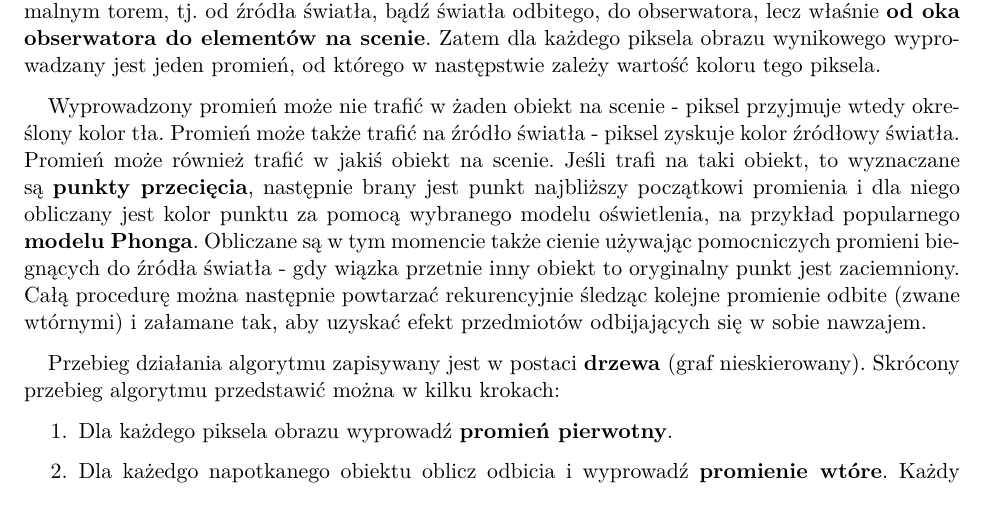
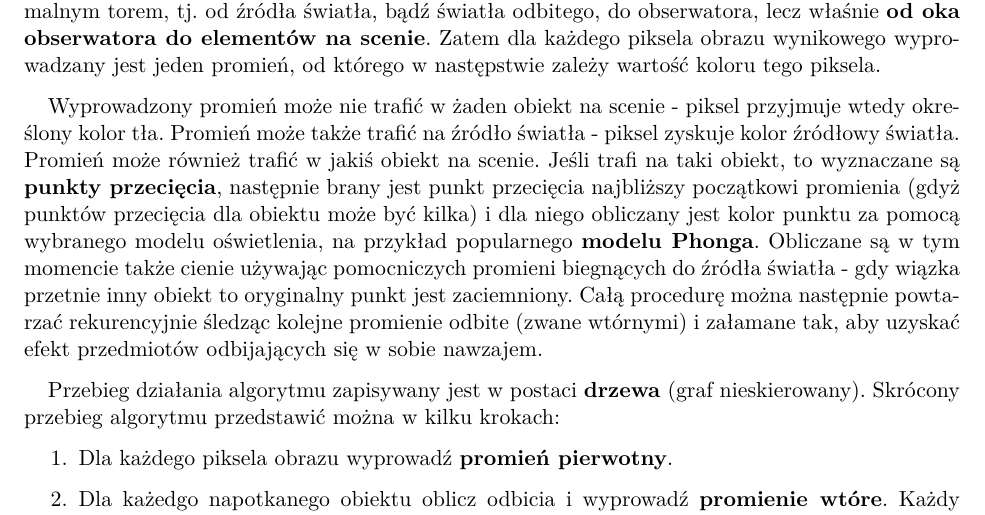
Before and after one commit to december0123/obrona, a LaTeX document (main.tex, which reads Kierunkowe/K7_Ray_Tracing.tex): part of page 23 of 33, cut so that both start at the same text. Compiled offline with pdfLaTeX.

Commit message:
K7 poprawiony wielce niezrozumiały fragment

```diff
--- a/Kierunkowe/K7_Ray_Tracing.tex
+++ b/Kierunkowe/K7_Ray_Tracing.tex
@@ -6,7 +6,7 @@
 
 \textbf{Metoda śledzenia promieni} (ang. \textit{Ray Tracing}) jest techniką służącą do generowania fotorealistycznych scen trójwymiarowych 3-D. Opiera się na śledzeniu wyłącznie tych promieni, które docierają do obserwatora. Cechą charakterystyczną jest to, że promienie nie są analizowane normalnym torem, tj. od źródła światła, bądź światła odbitego, do obserwatora, lecz właśnie \textbf{od oka obserwatora do elementów na scenie}. Zatem dla każdego piksela obrazu wynikowego wyprowadzany jest jeden promień, od którego w następstwie zależy wartość koloru tego piksela.
 
-Wyprowadzony promień może nie trafić w żaden obiekt na scenie - piksel przyjmuje wtedy określony kolor tła. Promień może także trafić na źródło światła - piksel zyskuje kolor źródłowy światła. Promień może również trafić w jakiś obiekt na scenie. Jeśli trafi na taki obiekt, to wyznaczane są \textbf{punkty przecięcia}, następnie brany jest punkt najbliższy początkowi promienia i dla niego obliczany jest kolor punktu za pomocą wybranego modelu oświetlenia, na przykład popularnego \textbf{modelu Phonga}. Obliczane są w tym momencie także cienie używając pomocniczych promieni biegnących do źródła światła - gdy wiązka przetnie inny obiekt to oryginalny punkt jest zaciemniony. Całą procedurę można następnie powtarzać rekurencyjnie śledząc kolejne promienie odbite (zwane wtórnymi) i załamane tak, aby uzyskać efekt przedmiotów odbijających się w sobie nawzajem.
+Wyprowadzony promień może nie trafić w żaden obiekt na scenie - piksel przyjmuje wtedy określony kolor tła. Promień może także trafić na źródło światła - piksel zyskuje kolor źródłowy światła. Promień może również trafić w jakiś obiekt na scenie. Jeśli trafi na taki obiekt, to wyznaczane są \textbf{punkty przecięcia}, następnie brany jest punkt przecięcia najbliższy początkowi promienia (gdyż punktów przecięcia dla obiektu może być kilka) i dla niego obliczany jest kolor punktu za pomocą wybranego modelu oświetlenia, na przykład popularnego \textbf{modelu Phonga}. Obliczane są w tym momencie także cienie używając pomocniczych promieni biegnących do źródła światła - gdy wiązka przetnie inny obiekt to oryginalny punkt jest zaciemniony. Całą procedurę można następnie powtarzać rekurencyjnie śledząc kolejne promienie odbite (zwane wtórnymi) i załamane tak, aby uzyskać efekt przedmiotów odbijających się w sobie nawzajem.
 
 Przebieg działania algorytmu zapisywany jest w postaci \textbf{drzewa} (graf nieskierowany). Skrócony przebieg algorytmu przedstawić można w kilku krokach:
 \begin{enumerate}
```
